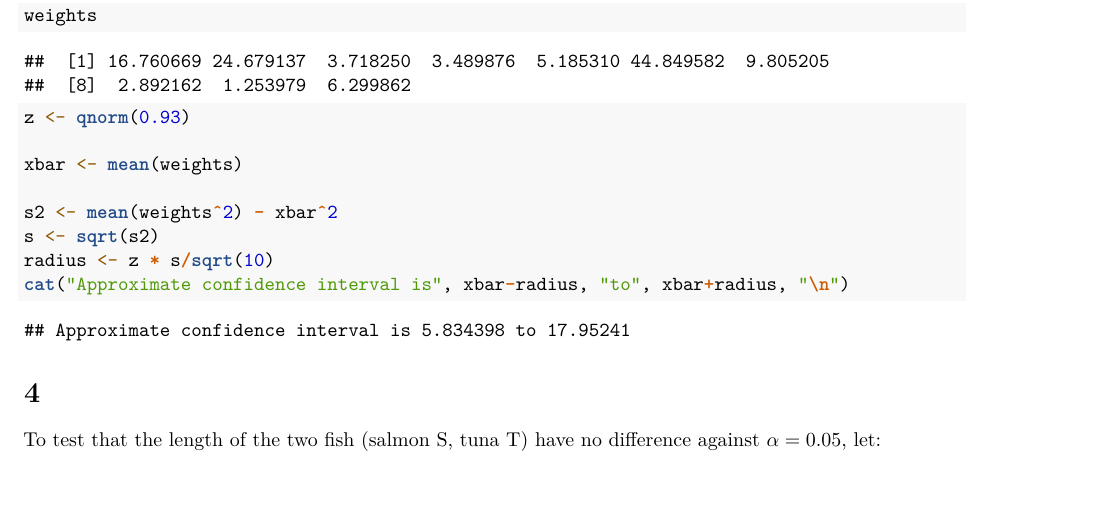
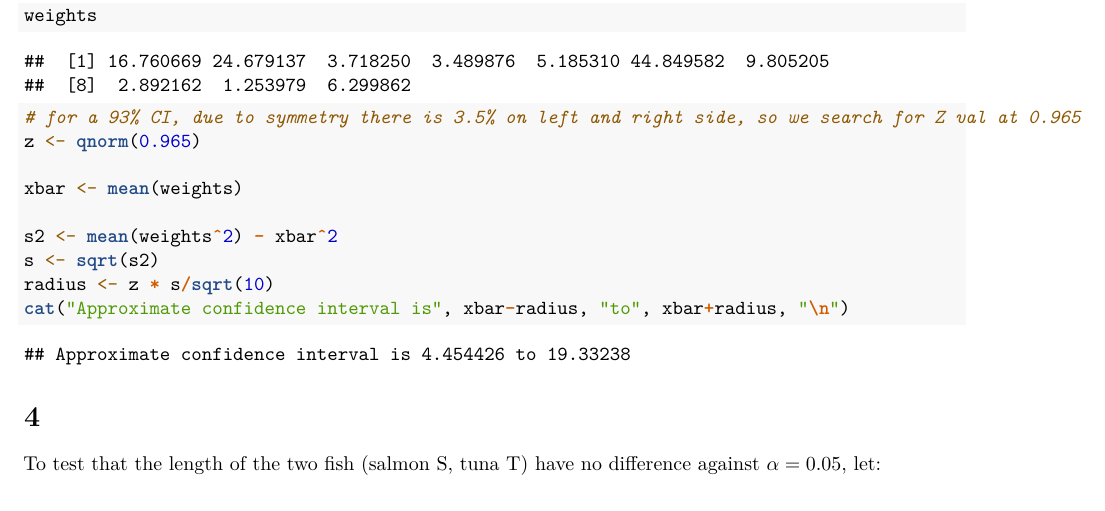
Before and after one commit to Armand42/ECS132, an R Markdown document (hw4/hw4.Rmd): part of page 2 of 3, cut so that both start at the same text, the shorter picture padded with empty space. Rendered offline with R 4.5, knitr and Pandoc, then LaTeX, with nearby package versions; code that draws random numbers runs with fixed seeds of ours.

Commit message:
Fix CI error in prob 3

```diff
--- a/hw4/hw4.Rmd
+++ b/hw4/hw4.Rmd
@@ -85,7 +85,8 @@ weights <- rexp(10, lambda)
 cat("Randomized weights are:")
 weights
 
-z <- qnorm(0.93)
+# for a 93% CI, due to symmetry there is 3.5% on left and right side, so we search for Z val at 0.965
+z <- qnorm(0.965)
 
 xbar <- mean(weights)
 
```
Also changed, not shown: hw4/hw4.pdf.
